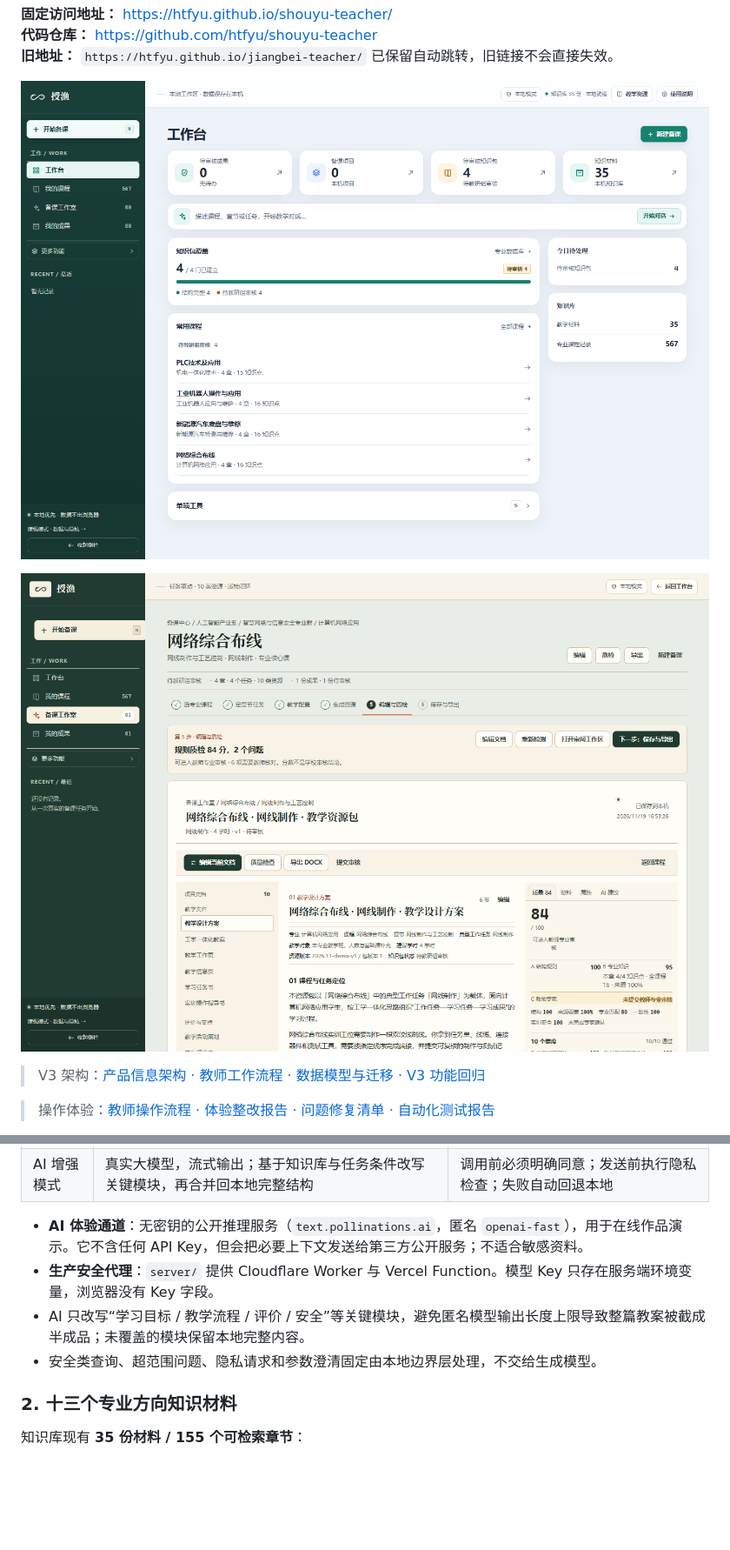
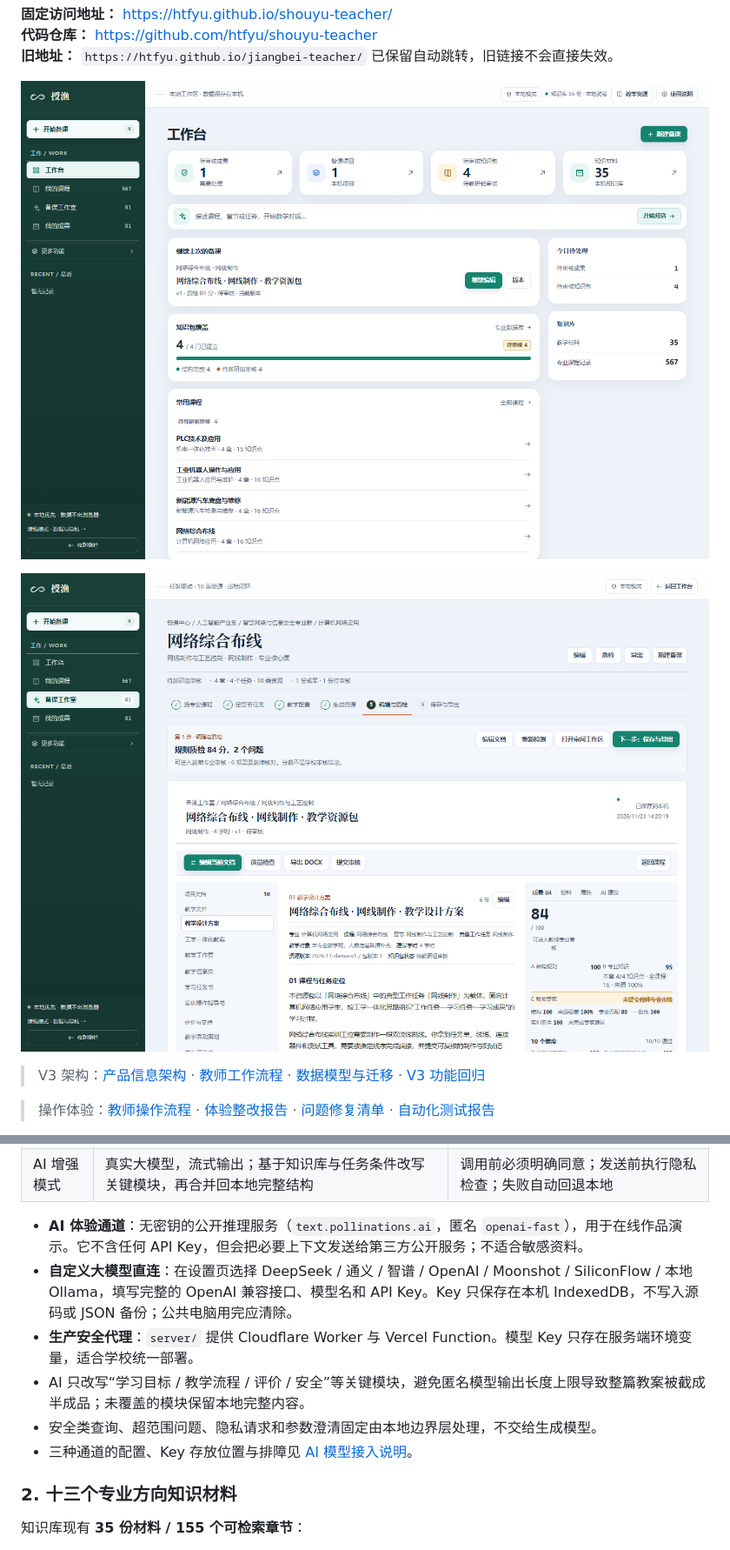
Before and after one commit to htfyu/shouyu-teacher, a Markdown page: README.md, 2 parts joined by grey strips. Shown at 87% size. Rendered like a GitHub page; pictures changed too: docs/screenshots/home.png, docs/screenshots/studio.png; blank space fills up the shorter version.

Commit message:
feat: add direct OpenAI-compatible model provider

```diff
--- a/README.md
+++ b/README.md
@@ -46,9 +46,11 @@
 | AI 增强模式 | 真实大模型，流式输出；基于知识库与任务条件改写关键模块，再合并回本地完整结构 | 调用前必须明确同意；发送前执行隐私检查；失败自动回退本地 |
 
 - **AI 体验通道**：无密钥的公开推理服务（`text.pollinations.ai`，匿名 `openai-fast`），用于在线作品演示。它不含任何 API Key，但会把必要上下文发送给第三方公开服务；不适合敏感资料。
-- **生产安全代理**：`server/` 提供 Cloudflare Worker 与 Vercel Function。模型 Key 只存在服务端环境变量，浏览器没有 Key 字段。
+- **自定义大模型直连**：在设置页选择 DeepSeek / 通义 / 智谱 / OpenAI / Moonshot / SiliconFlow / 本地 Ollama，填写完整的 OpenAI 兼容接口、模型名和 API Key。Key 只保存在本机 IndexedDB，不写入源码或 JSON 备份；公共电脑用完应清除。
+- **生产安全代理**：`server/` 提供 Cloudflare Worker 与 Vercel Function。模型 Key 只存在服务端环境变量，适合学校统一部署。
 - AI 只改写“学习目标 / 教学流程 / 评价 / 安全”等关键模块，避免匿名模型输出长度上限导致整篇教案被截成半成品；未覆盖的模块保留本地完整内容。
 - 安全类查询、超范围问题、隐私请求和参数澄清固定由本地边界层处理，不交给生成模型。
+- 三种通道的配置、Key 存放位置与排障见 [AI 模型接入说明](docs/AI模型接入.md)。
 
 ### 2. 十三个专业方向知识材料
 
```
Also changed, not shown: other parts of README.md (+2 -2 lines), docs/AI模型接入.md (added, +81 -0 lines), docs/screenshots/portfolio.png, docs/screenshots/quality.png, 4 other files.
